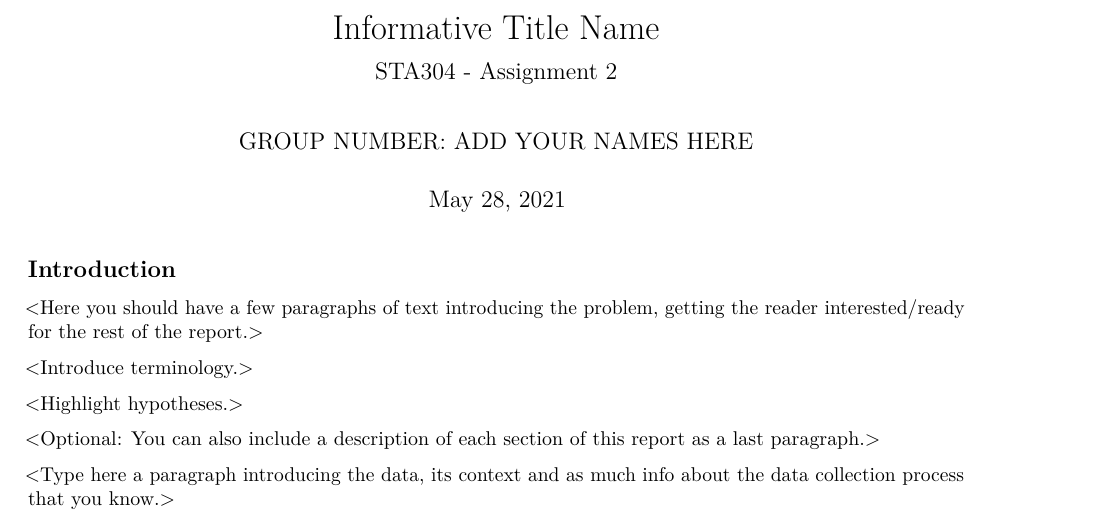
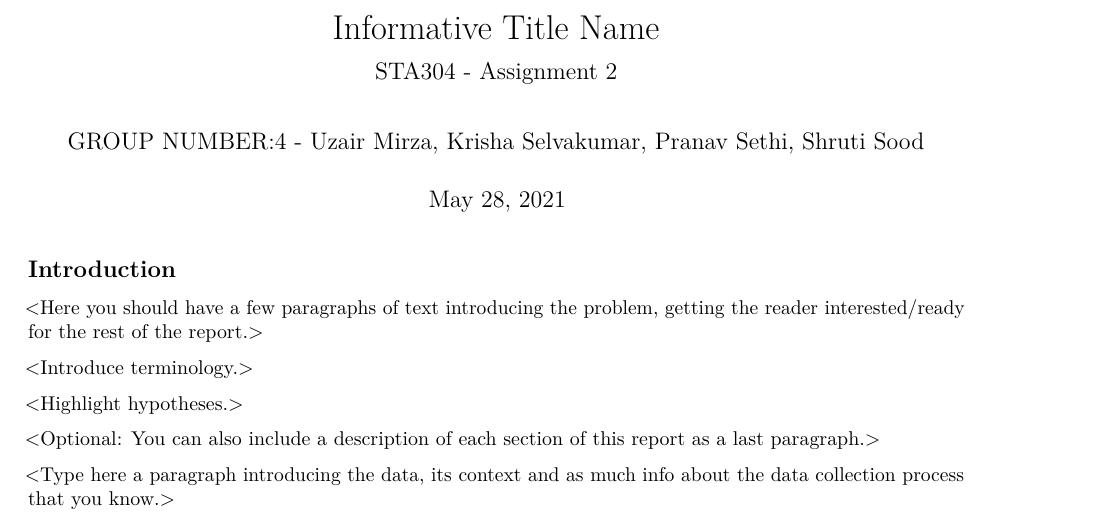
Before and after one commit to soodshru/STA304_A2, an R Markdown document (Assignment2.Rmd): part of page 1 of 18, cut so that both start at the same text. Rendered offline with R 4.5, knitr and Pandoc, then LaTeX, with nearby package versions; some code elsewhere in the file could not run offline.

Commit message:
Added group names

```diff
--- a/Assignment2.Rmd
+++ b/Assignment2.Rmd
@@ -1,6 +1,6 @@
 ---
 title: "Informative Title Name"
-author: "GROUP NUMBER: ADD YOUR NAMES HERE"
+author: "GROUP NUMBER:4 - Uzair Mirza, Krisha Selvakumar, Pranav Sethi, Shruti Sood"
 date: May 28, 2021
 subtitle: STA304 - Assignment 2
 output:
```
Also changed, not shown: Assignment2.Rmd (48 more changed lines), 1 other file.
